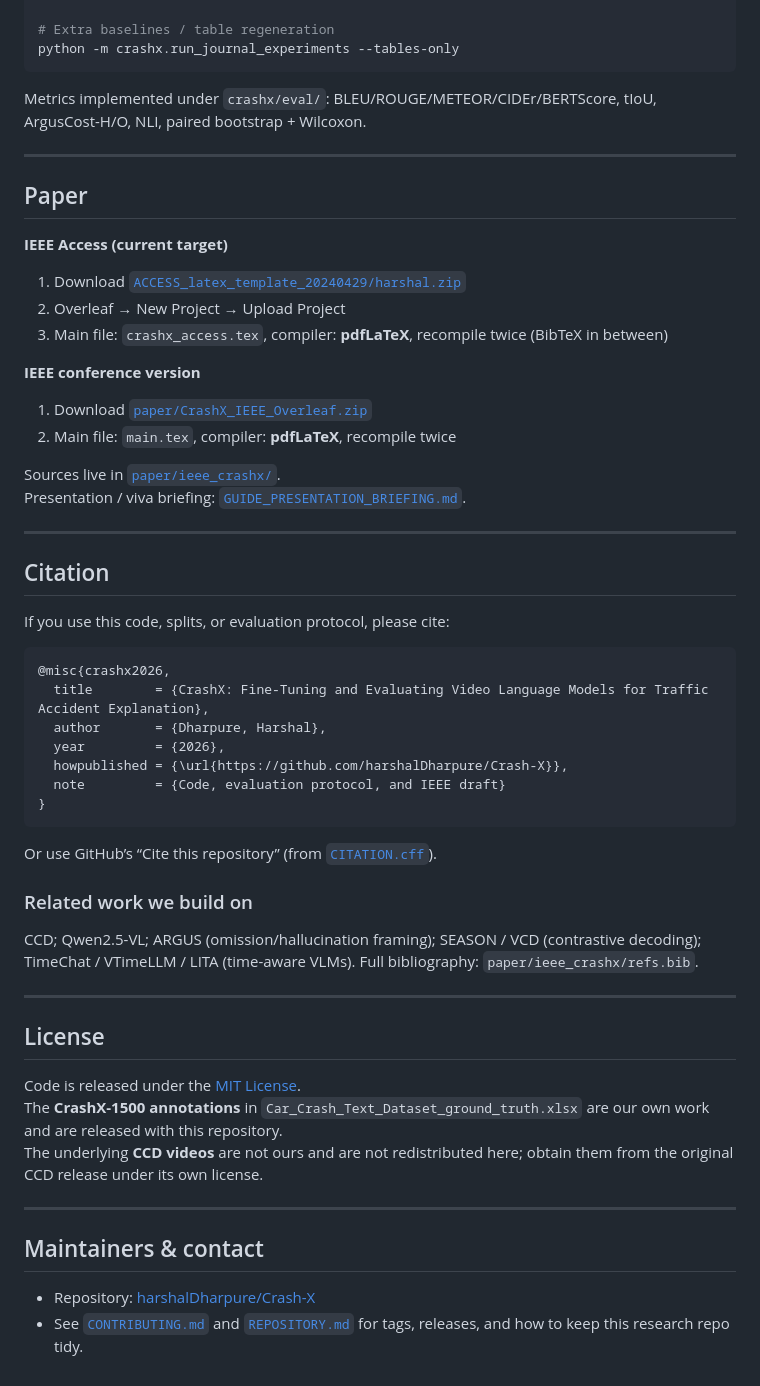
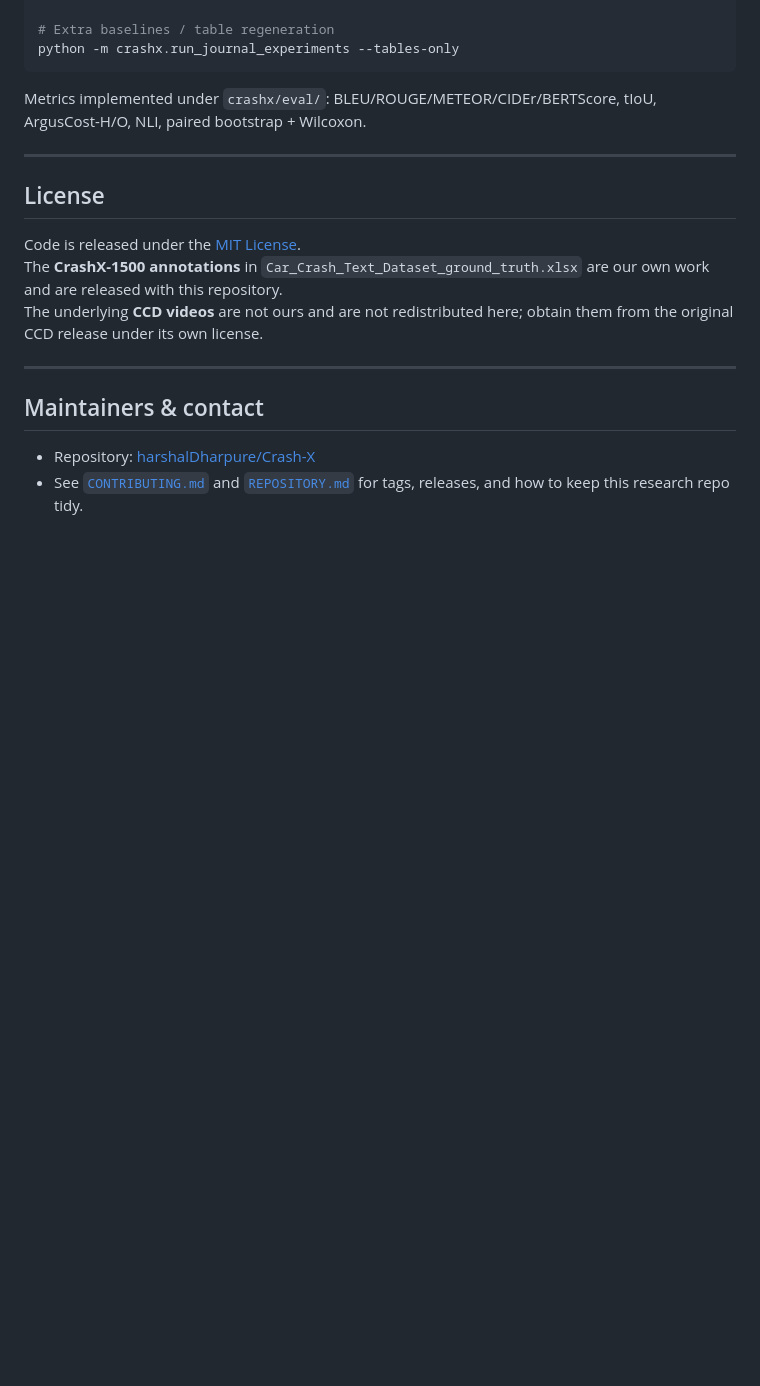
Before and after one commit to harshalDharpure/Crash-X, a Markdown page: README.md, the part around one of its changes. GitHub-like rendering; blank space fills up the shorter version.

````diff
--- a/README.md
+++ b/README.md
@@ -140,45 +95,6 @@ Metrics implemented under `crashx/eval/`: BLEU/ROUGE/METEOR/CIDEr/BERTScore, tIo
 
 ---
 
-## Paper
-
-**IEEE Access (current target)**
-
-1. Download [`ACCESS_latex_template_20240429/harshal.zip`](ACCESS_latex_template_20240429/harshal.zip)
-2. Overleaf → New Project → Upload Project
-3. Main file: `crashx_access.tex`, compiler: **pdfLaTeX**, recompile twice (BibTeX in between)
-
-**IEEE conference version**
-
-1. Download [`paper/CrashX_IEEE_Overleaf.zip`](paper/CrashX_IEEE_Overleaf.zip)
-2. Main file: `main.tex`, compiler: **pdfLaTeX**, recompile twice
-
-Sources live in [`paper/ieee_crashx/`](paper/ieee_crashx/).
-Presentation / viva briefing: [`GUIDE_PRESENTATION_BRIEFING.md`](GUIDE_PRESENTATION_BRIEFING.md).
-
----
-
-## Citation
-
-If you use this code, splits, or evaluation protocol, please cite:
-
-```bibtex
-@misc{crashx2026,
-  title        = {CrashX: Fine-Tuning and Evaluating Video Language Models for Traffic Accident Explanation},
-  author       = {Dharpure, Harshal},
-  year         = {2026},
-  howpublished = {\url{https://github.com/harshalDharpure/Crash-X}},
-  note         = {Code, evaluation protocol, and IEEE draft}
-}
-```
-
-Or use GitHub’s “Cite this repository” (from [`CITATION.cff`](CITATION.cff)).
-
-### Related work we build on
-CCD; Qwen2.5-VL; ARGUS (omission/hallucination framing); SEASON / VCD (contrastive decoding); TimeChat / VTimeLLM / LITA (time-aware VLMs). Full bibliography: `paper/ieee_crashx/refs.bib`.
-
----
-
 ## License
 
 Code is released under the [MIT License](LICENSE).
````
Also changed, not shown: other parts of README.md (+0 -45 lines).
